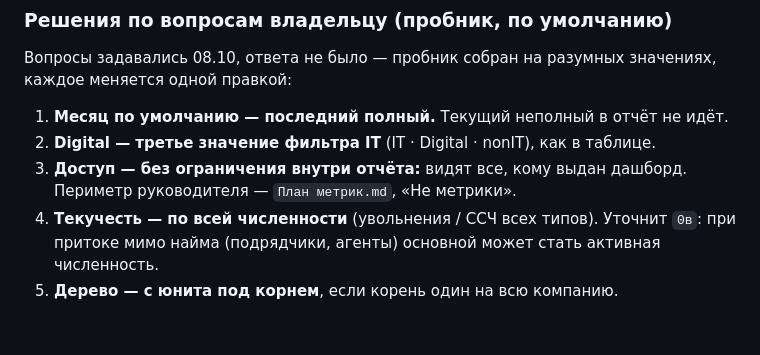
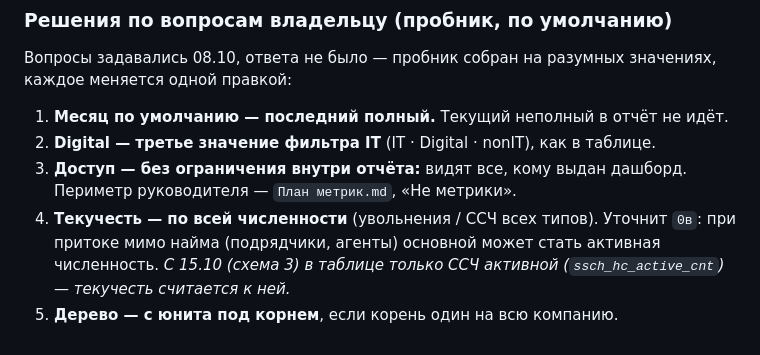
Before and after one commit to romuney/TeamPulse, a Markdown page: Team Pulse/SOURCES.md, the part around the change. Drawn GitHub-style.

Commit message:
SOURCES §18: текучесть с 15.10 — к ССЧ активной (в схеме 3 другой нет)
Co-Authored-By: Claude Opus 5.5 <noreply@anthropic.com>
Claude-Session: https://claude.ai/code/session_01Nh1vakgg4YSnJ1u2PHUGHs

```diff
--- a/Team Pulse/SOURCES.md
+++ b/Team Pulse/SOURCES.md
@@ -1687,4 +1687,6 @@ Physical-датасет 175625, 46 колонок, 2,5 млн строк, 34 м
    руководителя — `План метрик.md`, «Не метрики».
 4. **Текучесть — по всей численности** (увольнения / ССЧ всех типов). Уточнит `0в`: при
    притоке мимо найма (подрядчики, агенты) основной может стать активная численность.
+   *С 15.10 (схема 3) в таблице только ССЧ активной (`ssch_hc_active_cnt`) — текучесть
+   считается к ней.*
 5. **Дерево — с юнита под корнем**, если корень один на всю компанию.
```
